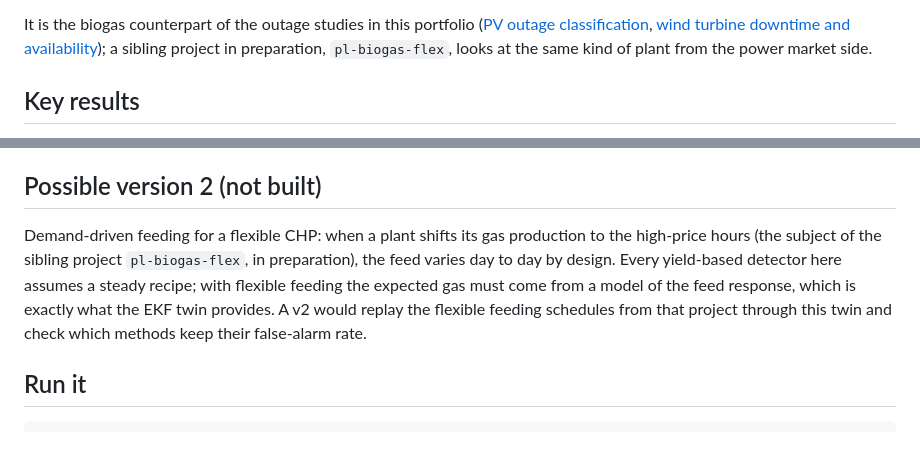
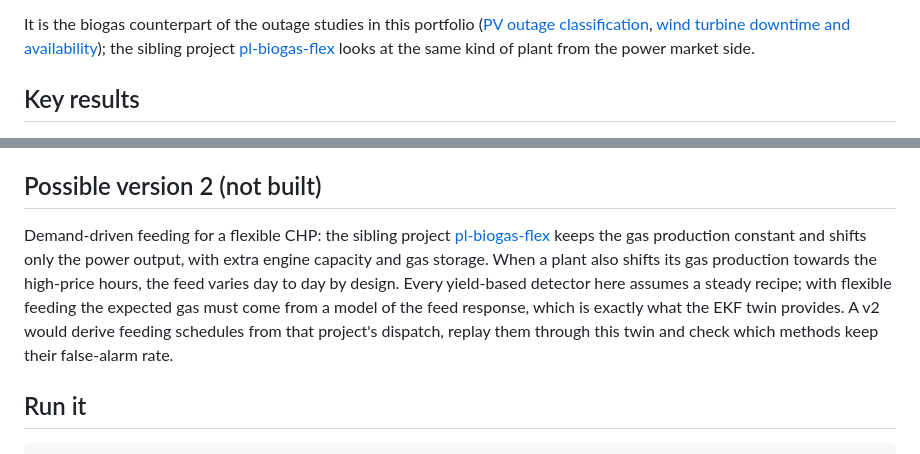
Before and after one commit to kwwaleszczynski-del/biogas-digester-twin, a Markdown page: README.md, 2 parts joined by grey strips. Rendered like a GitHub page.

Commit message:
Link pl-biogas-flex in the README

```diff
--- a/README.md
+++ b/README.md
@@ -23,7 +23,7 @@ serve for the one thing a simulator cannot provide: false alarms and plausibilit
 It is the biogas counterpart of the outage studies in this portfolio
 ([PV outage classification](https://github.com/kwwaleszczynski-del/pv-outage-classifier),
 [wind turbine downtime and availability](https://github.com/kwwaleszczynski-del/wind-downtime-availability));
-a sibling project in preparation, `pl-biogas-flex`, looks at the same kind of plant from the power market
+the sibling project [pl-biogas-flex](https://github.com/kwwaleszczynski-del/pl-biogas-flex) looks at the same kind of plant from the power market
 side.
 
 ## Key results
@@ -342,12 +342,13 @@ so the data can neither confirm nor refute the assumption.
 
 ## Possible version 2 (not built)
 
-Demand-driven feeding for a flexible CHP: when a plant shifts its gas production to the high-price hours
-(the subject of the sibling project `pl-biogas-flex`, in preparation), the feed varies
-day to day by design. Every yield-based detector here assumes a steady recipe; with flexible feeding the
-expected gas must come from a model of the feed response, which is exactly what the EKF twin provides. A
-v2 would replay the flexible feeding schedules from that project through this twin and check which methods
-keep their false-alarm rate.
+Demand-driven feeding for a flexible CHP: the sibling project
+[pl-biogas-flex](https://github.com/kwwaleszczynski-del/pl-biogas-flex) keeps the gas production constant and
+shifts only the power output, with extra engine capacity and gas storage. When a plant also shifts its gas
+production towards the high-price hours, the feed varies day to day by design. Every yield-based detector here
+assumes a steady recipe; with flexible feeding the expected gas must come from a model of the feed response, which
+is exactly what the EKF twin provides. A v2 would derive feeding schedules from that project's dispatch, replay them
+through this twin and check which methods keep their false-alarm rate.
 
 ## Run it
 
```
